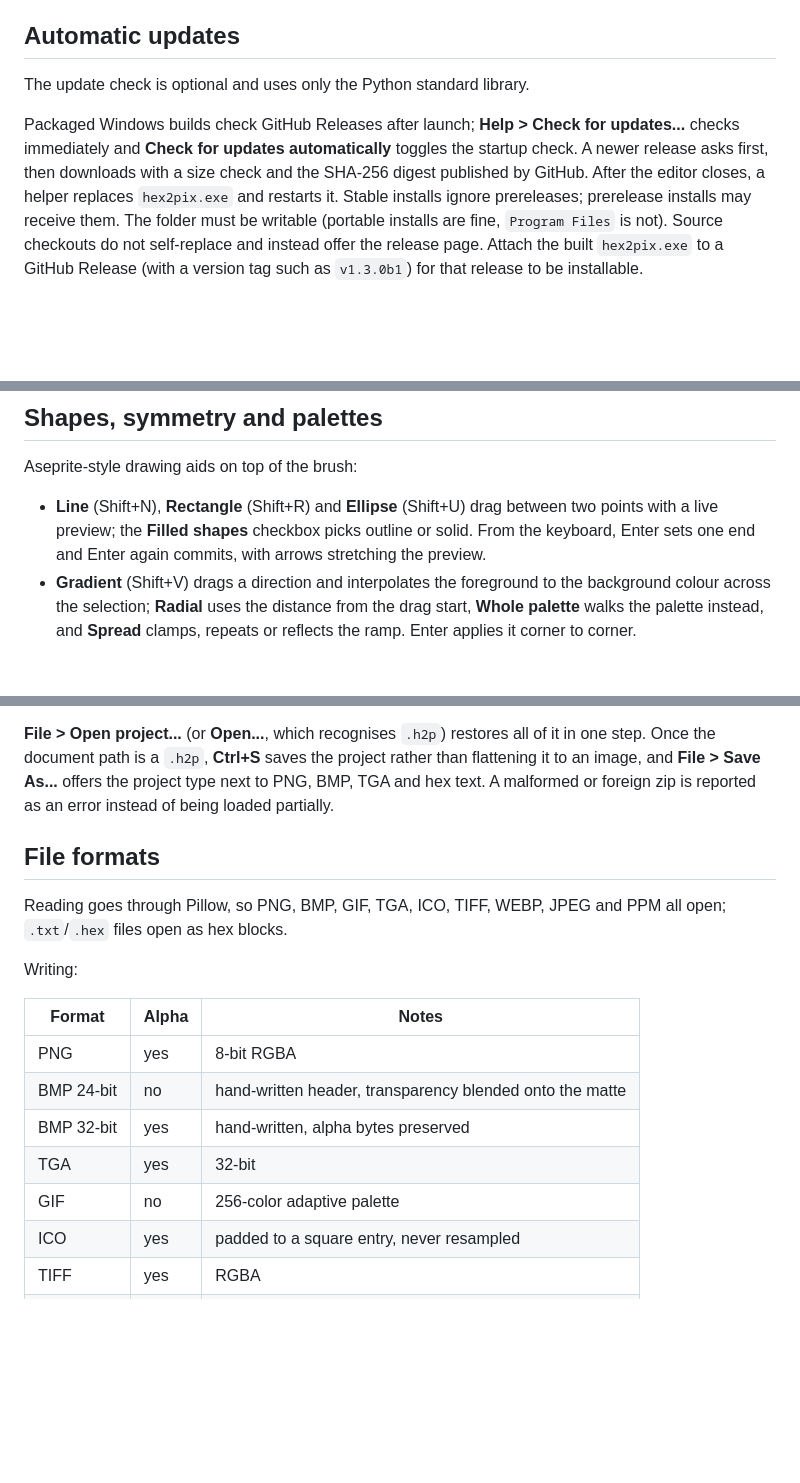
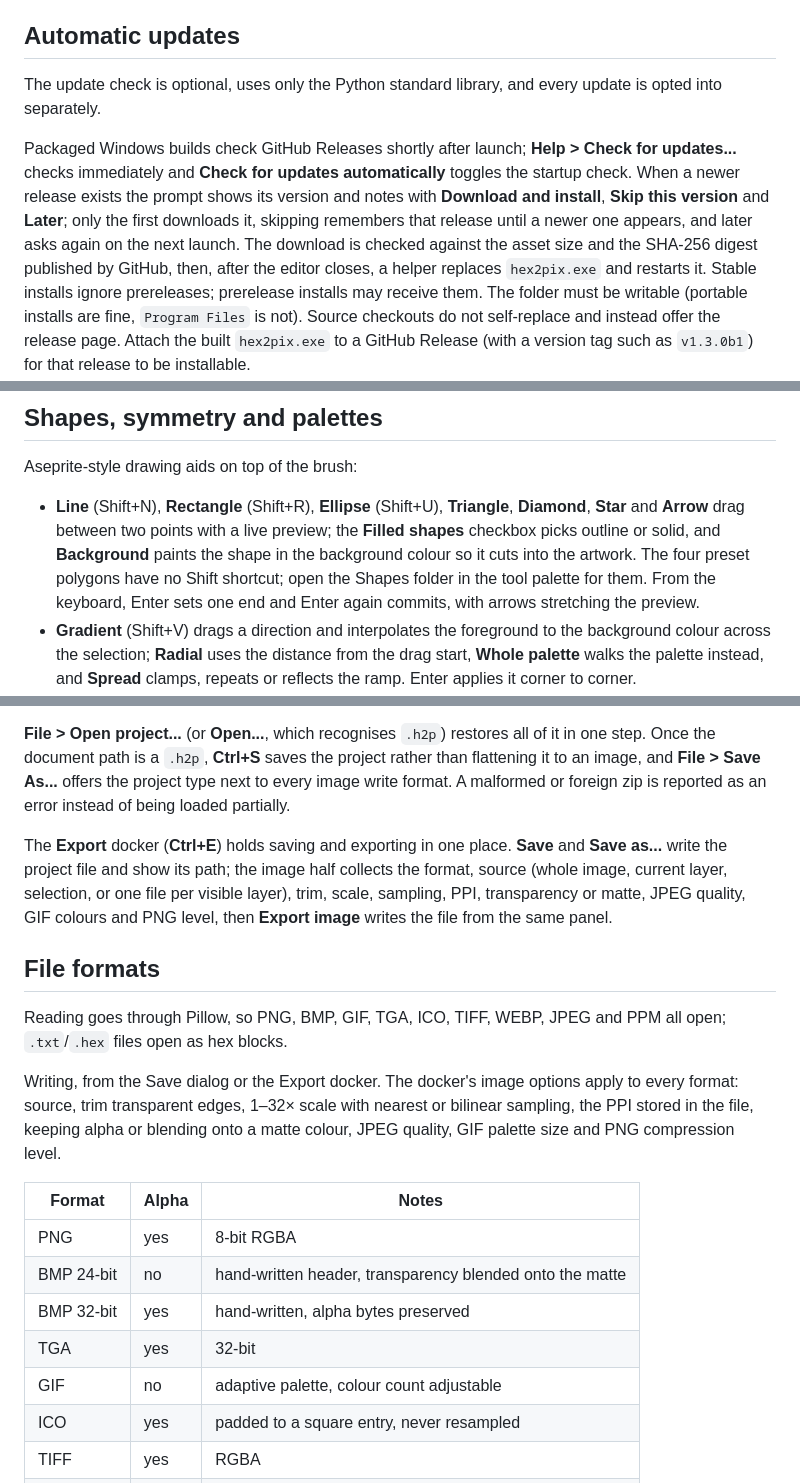
Before and after one commit to Shagg097/hex2pixbeta, a Markdown page: hex2pix/README.md, 3 parts joined by grey strips. Rendered like a GitHub page; blank space fills up the shorter version.

```diff
--- a/hex2pix/README.md
+++ b/hex2pix/README.md
@@ -47,14 +47,19 @@ command line skips the page and opens that image.
 
 ## Automatic updates
 
-The update check is optional and uses only the Python standard library.
+The update check is optional, uses only the Python standard library, and every
+update is opted into separately.
 
-Packaged Windows builds check GitHub Releases after launch; **Help > Check for
-updates...** checks immediately and **Check for updates automatically**
-toggles the startup check. A newer release asks first, then downloads with a
-size check and the SHA-256 digest published by GitHub. After the editor closes,
-a helper replaces `hex2pix.exe` and restarts it. Stable installs ignore
-prereleases; prerelease installs may receive them. The folder must be writable
+Packaged Windows builds check GitHub Releases shortly after launch; **Help >
+Check for updates...** checks immediately and **Check for updates
+automatically** toggles the startup check. When a newer release exists the
+prompt shows its version and notes with **Download and install**, **Skip this
+version** and **Later**; only the first downloads it, skipping remembers that
+release until a newer one appears, and later asks again on the next launch.
+The download is checked against the asset size and the SHA-256 digest
+published by GitHub, then, after the editor closes, a helper replaces
+`hex2pix.exe` and restarts it. Stable installs ignore prereleases; prerelease
+installs may receive them. The folder must be writable
 (portable installs are fine, `Program Files` is not). Source checkouts do not
 self-replace and instead offer the release page. Attach the built
 `hex2pix.exe` to a GitHub Release (with a version tag such as `v1.3.0b1`) for
@@ -254,10 +259,13 @@ spreads stay smooth.
 
 Aseprite-style drawing aids on top of the brush:
 
-- **Line** (Shift+N), **Rectangle** (Shift+R) and **Ellipse** (Shift+U) drag
-  between two points with a live preview; the **Filled shapes** checkbox picks
-  outline or solid. From the keyboard, Enter sets one end and Enter again
-  commits, with arrows stretching the preview.
+- **Line** (Shift+N), **Rectangle** (Shift+R), **Ellipse** (Shift+U),
+  **Triangle**, **Diamond**, **Star** and **Arrow** drag between two points
+  with a live preview; the **Filled shapes** checkbox picks outline or solid,
+  and **Background** paints the shape in the background colour so it cuts into
+  the artwork. The four preset polygons have no Shift shortcut; open the
+  Shapes folder in the tool palette for them. From the keyboard, Enter sets
+  one end and Enter again commits, with arrows stretching the preview.
 - **Gradient** (Shift+V) drags a direction and interpolates the foreground to
   the background colour across the selection; **Radial** uses the distance
   from the drag start, **Whole palette** walks the palette instead, and
@@ -485,15 +499,25 @@ view.
 **File > Open project...** (or **Open...**, which recognises `.h2p`) restores
 all of it in one step. Once the document path is a `.h2p`, **Ctrl+S** saves the
 project rather than flattening it to an image, and **File > Save As...** offers
-the project type next to PNG, BMP, TGA and hex text. A malformed or foreign zip
+the project type next to every image write format. A malformed or foreign zip
 is reported as an error instead of being loaded partially.
+
+The **Export** docker (**Ctrl+E**) holds saving and exporting in one place.
+**Save** and **Save as...** write the project file and show its path; the image
+half collects the format, source (whole image, current layer, selection, or one
+file per visible layer), trim, scale, sampling, PPI, transparency or matte,
+JPEG quality, GIF colours and PNG level, then **Export image** writes the file
+from the same panel.
 
 ## File formats
 
 Reading goes through Pillow, so PNG, BMP, GIF, TGA, ICO, TIFF, WEBP, JPEG and
 PPM all open; `.txt`/`.hex` files open as hex blocks.
 
-Writing:
+Writing, from the Save dialog or the Export docker. The docker's image options
+apply to every format: source, trim transparent edges, 1–32× scale with nearest
+or bilinear sampling, the PPI stored in the file, keeping alpha or blending
+onto a matte colour, JPEG quality, GIF palette size and PNG compression level.
 
 | Format | Alpha | Notes |
 | --- | --- | --- |
@@ -501,7 +525,7 @@ Writing:
 | BMP 24-bit | no | hand-written header, transparency blended onto the matte |
 | BMP 32-bit | yes | hand-written, alpha bytes preserved |
 | TGA | yes | 32-bit |
-| GIF | no | 256-color adaptive palette |
+| GIF | no | adaptive palette, colour count adjustable |
 | ICO | yes | padded to a square entry, never resampled |
 | TIFF | yes | RGBA |
 | WEBP | yes | lossless |
```
Also changed, not shown: other parts of hex2pix/README.md (+13 -7 lines), README.md (+43 -18 lines), docs/shape-icons.png (added), 14 other files.
